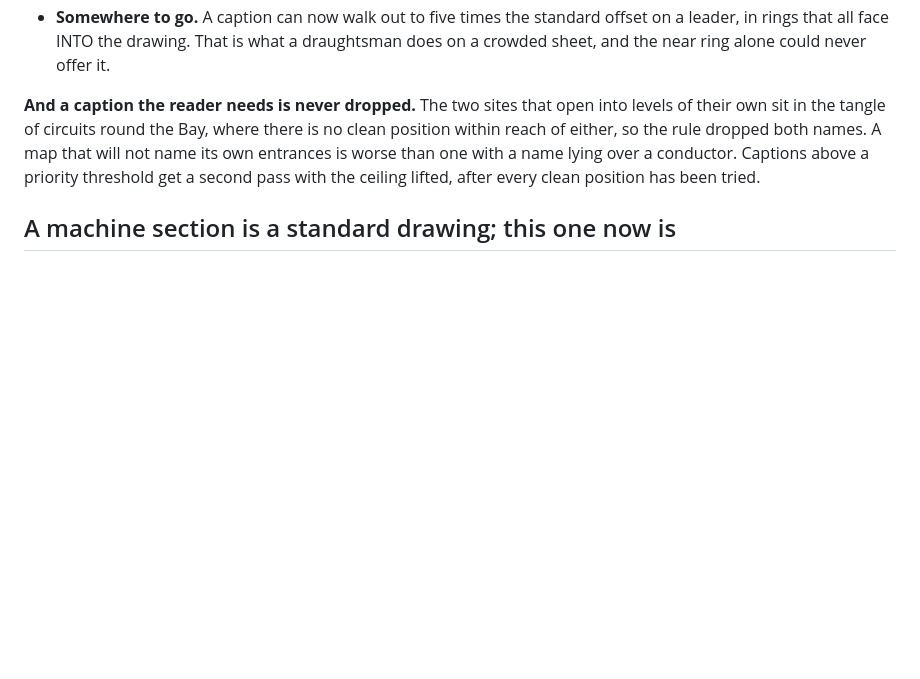
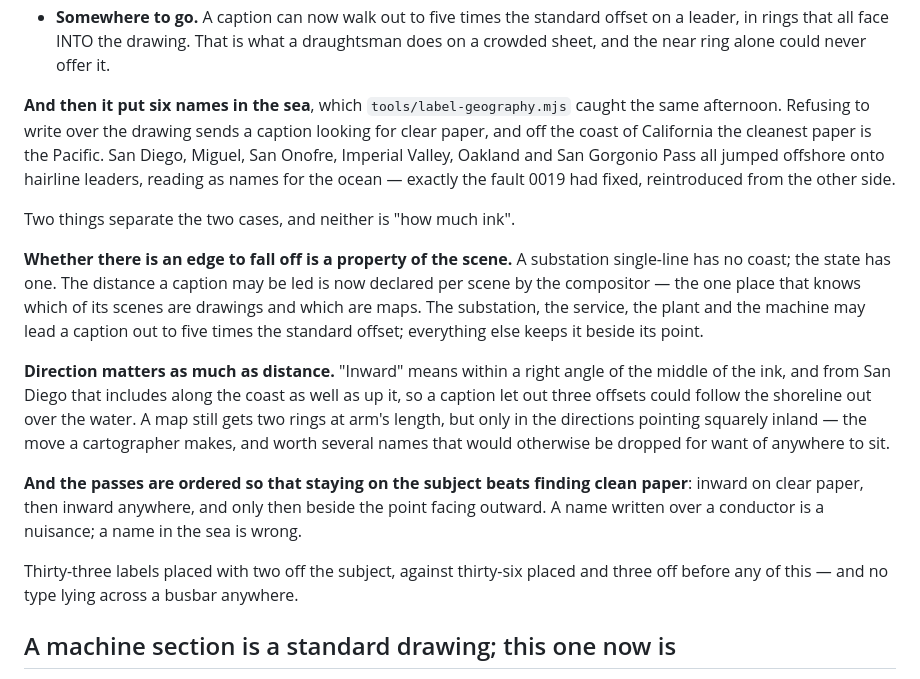
Before and after one commit to Adi-0/powergrid-vibecode-edition, a Markdown page: docs/decisions/0021-the-drawing-was-the-wrong-shape.md, the part around the change. Rendered like a GitHub page; blank space fills up the shorter version.

Commit message:
Write down the fifth pass
The canvas/camera mismatch and what it broke, the ceiling on writing over
line work and the coastal regression it caused, the machine section's
vocabulary, and the two changes that make the depth of the atlas findable.

Co-Authored-By: Claude Opus 5 <noreply@anthropic.com>
Claude-Session: https://claude.ai/code/session_013L3ycJKAhRgYUj1wvadxW8

```diff
--- a/docs/decisions/0021-the-drawing-was-the-wrong-shape.md
+++ b/docs/decisions/0021-the-drawing-was-the-wrong-shape.md
@@ -64,12 +64,36 @@ Two changes, now that the measurements mean something.
   draughtsman does on a crowded sheet, and the near ring alone could never
   offer it.
 
-**And a caption the reader needs is never dropped.** The two sites that open
-into levels of their own sit in the tangle of circuits round the Bay, where
-there is no clean position within reach of either, so the rule dropped both
-names. A map that will not name its own entrances is worse than one with a name
-lying over a conductor. Captions above a priority threshold get a second pass
-with the ceiling lifted, after every clean position has been tried.
+**And then it put six names in the sea**, which `tools/label-geography.mjs`
+caught the same afternoon. Refusing to write over the drawing sends a caption
+looking for clear paper, and off the coast of California the cleanest paper is
+the Pacific. San Diego, Miguel, San Onofre, Imperial Valley, Oakland and San
+Gorgonio Pass all jumped offshore onto hairline leaders, reading as names for
+the ocean — exactly the fault 0019 had fixed, reintroduced from the other side.
+
+Two things separate the two cases, and neither is "how much ink".
+
+**Whether there is an edge to fall off is a property of the scene.** A
+substation single-line has no coast; the state has one. The distance a caption
+may be led is now declared per scene by the compositor — the one place that
+knows which of its scenes are drawings and which are maps. The substation, the
+service, the plant and the machine may lead a caption out to five times the
+standard offset; everything else keeps it beside its point.
+
+**Direction matters as much as distance.** "Inward" means within a right angle
+of the middle of the ink, and from San Diego that includes along the coast as
+well as up it, so a caption let out three offsets could follow the shoreline
+out over the water. A map still gets two rings at arm's length, but only in the
+directions pointing squarely inland — the move a cartographer makes, and worth
+several names that would otherwise be dropped for want of anywhere to sit.
+
+**And the passes are ordered so that staying on the subject beats finding clean
+paper**: inward on clear paper, then inward anywhere, and only then beside the
+point facing outward. A name written over a conductor is a nuisance; a name in
+the sea is wrong.
+
+Thirty-three labels placed with two off the subject, against thirty-six placed
+and three off before any of this — and no type lying across a busbar anywhere.
 
 ## A machine section is a standard drawing; this one now is
 
```
Also changed, not shown: PROGRESS.md (+2 -1 lines).
